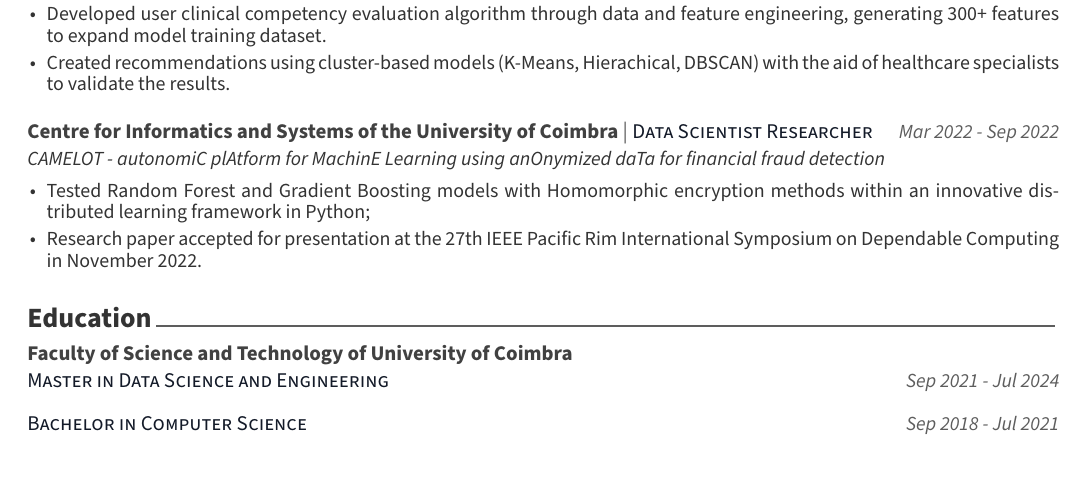
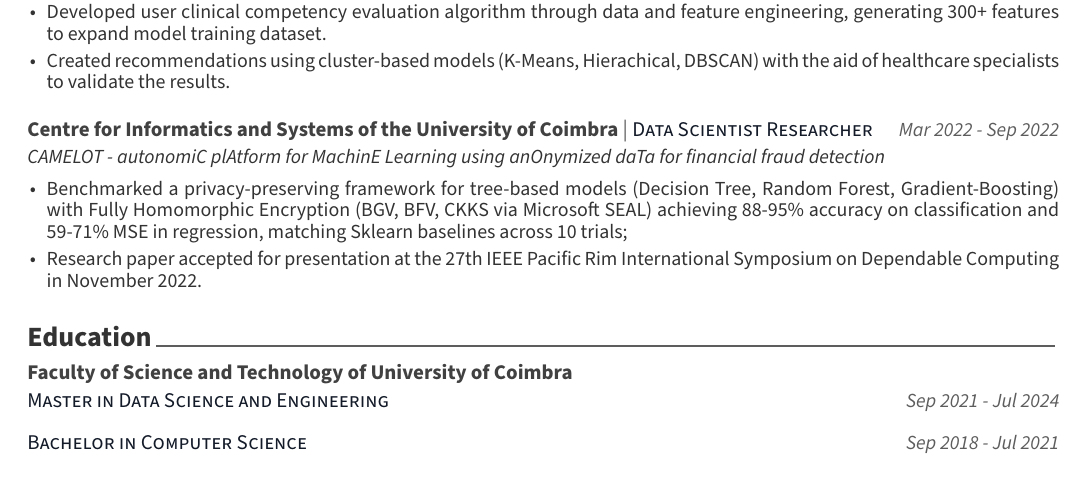
Before and after one commit to therealAlex23/my-cv, a LaTeX CV (examples/cv.tex, which reads examples/cv/experience.tex): part of the page, cut so that both start at the same text. The pictures show the PDF file examples/cv.pdf that the author committed with the source.

Commit message:
Updated researcher experience with palpable results

```diff
--- a/examples/cv/experience.tex
+++ b/examples/cv/experience.tex
@@ -52,7 +52,7 @@
     {CAMELOT - autonomiC plAtform for MachinE Learning using anOnymized daTa for financial fraud detection} % Date(s)
     {
       \begin{cvitems} % Description(s) of tasks/responsibilities
-        \item {Tested Random Forest and Gradient Boosting models with Homomorphic encryption methods within an innovative distributed learning framework in Python;}
+      \item {Benchmarked a privacy-preserving framework for tree-based models (Decision Tree, Random Forest, Gradient-Boosting) with Fully Homomorphic Encryption (BGV, BFV, CKKS via Microsoft SEAL) achieving 88-95\% accuracy on classification and 59-71\% MSE in regression, matching Sklearn baselines across 10 trials;}
         \item {Research paper accepted for presentation at the 27th IEEE Pacific Rim International Symposium on Dependable Computing in November 2022.}
       \end{cvitems}
     }
```
Also changed, not shown: examples/cv.pdf.
